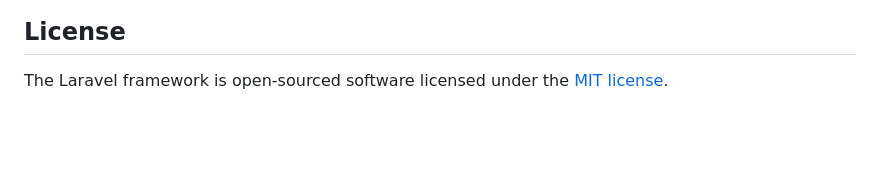
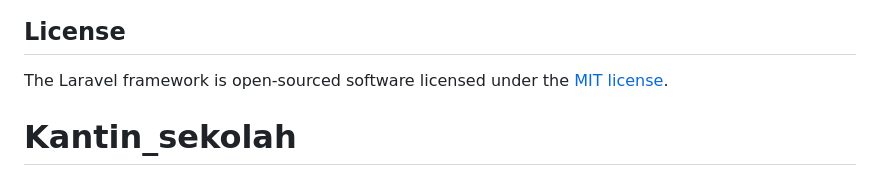
Before and after one commit to Rasya09/Koperasi, a Markdown page: README.md, the part around the change. Drawn GitHub-style; blank space fills up the shorter version.

```diff
--- a/README.md
+++ b/README.md
@@ -64,3 +64,4 @@ If you discover a security vulnerability within Laravel, please send an e-mail t
 ## License
 
 The Laravel framework is open-sourced software licensed under the [MIT license](https://opensource.org/licenses/MIT).
+# Kantin_sekolah
```
